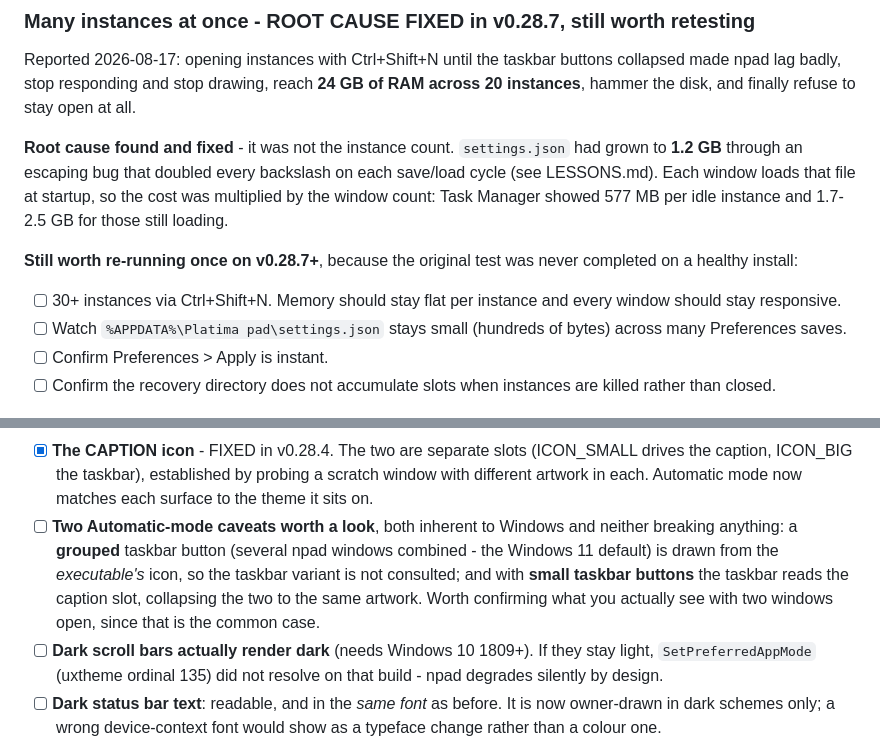
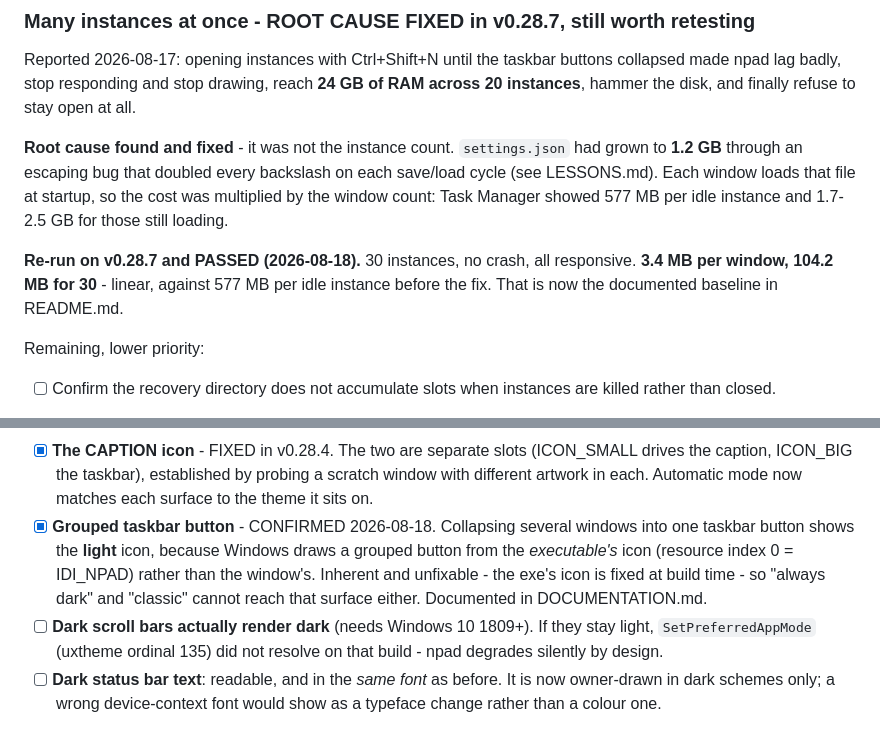
Before and after one commit to platima/npad, a Markdown page: TODO.md, 2 parts joined by grey strips. GitHub-like rendering.

Commit message:
Record the measured multi-instance baseline, and close two test items
The 30-instance stress test now passes on v0.28.7: no crash, all windows
responsive, 3.4 MB per window and 104.2 MB for thirty - linear, against the
577 MB per idle instance the corrupt settings file was costing. README's
"minimal resource usage" claim carries the measured figures now rather than
just an adjective.

Also closes the grouped-taskbar-icon question: collapsing several windows into
one button shows the light icon, because Windows draws a grouped button from
the executable's icon (resource index 0) rather than the window's. That is
inherent - the exe's icon is fixed at build time - so the always-dark and
classic preferences cannot reach that surface either. Already documented; now
confirmed in use rather than predicted.

Co-Authored-By: Claude Opus 4.8 (1M context) <noreply@anthropic.com>

```diff
--- a/TODO.md
+++ b/TODO.md
@@ -22,14 +22,11 @@ each save/load cycle (see LESSONS.md). Each window loads that file at startup,
 so the cost was multiplied by the window count: Task Manager showed 577 MB per
 idle instance and 1.7-2.5 GB for those still loading.
 
-**Still worth re-running once on v0.28.7+**, because the original test was never
-completed on a healthy install:
-- [ ] 30+ instances via Ctrl+Shift+N. Memory should stay flat per instance and
-      every window should stay responsive.
-- [ ] Watch `%APPDATA%\Platima
-pad\settings.json` stays small (hundreds of
-      bytes) across many Preferences saves.
-- [ ] Confirm Preferences > Apply is instant.
+**Re-run on v0.28.7 and PASSED (2026-08-18).** 30 instances, no crash, all
+responsive. **3.4 MB per window, 104.2 MB for 30** - linear, against 577 MB per
+idle instance before the fix. That is now the documented baseline in README.md.
+
+Remaining, lower priority:
 - [ ] Confirm the recovery directory does not accumulate slots when instances
       are killed rather than closed.
 
@@ -66,13 +63,12 @@ unseen.
       (ICON_SMALL drives the caption, ICON_BIG the taskbar), established by
       probing a scratch window with different artwork in each. Automatic mode
       now matches each surface to the theme it sits on.
-- [ ] **Two Automatic-mode caveats worth a look**, both inherent to Windows and
-      neither breaking anything: a **grouped** taskbar button (several npad
-      windows combined - the Windows 11 default) is drawn from the *executable's*
-      icon, so the taskbar variant is not consulted; and with **small taskbar
-      buttons** the taskbar reads the caption slot, collapsing the two to the
-      same artwork. Worth confirming what you actually see with two windows
-      open, since that is the common case.
+- [x] **Grouped taskbar button** - CONFIRMED 2026-08-18. Collapsing several
+      windows into one taskbar button shows the **light** icon, because Windows
+      draws a grouped button from the *executable's* icon (resource index 0 =
+      IDI_NPAD) rather than the window's. Inherent and unfixable - the exe's
+      icon is fixed at build time - so "always dark" and "classic" cannot reach
+      that surface either. Documented in DOCUMENTATION.md.
 - [ ] **Dark scroll bars actually render dark** (needs Windows 10 1809+). If
       they stay light, `SetPreferredAppMode` (uxtheme ordinal 135) did not
       resolve on that build - npad degrades silently by design.
```
Also changed, not shown: README.md (+1 -1 lines).
